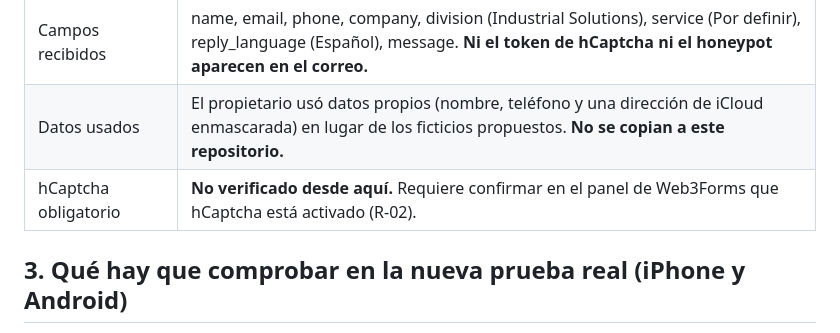
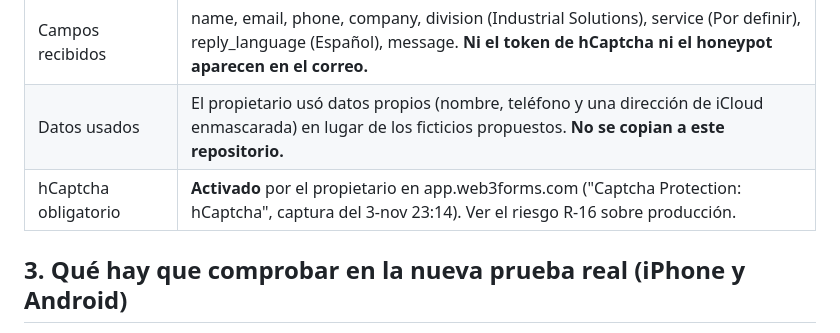
Before and after one commit to Jforero-creator/jf-solutions-web, a Markdown page: auditoria/2026-11/INFORME_VALIDACION.md, the part around the change. Rendered like a GitHub page.

Commit message:
Auditoría: hCaptcha activado en Web3Forms; riesgo R-16 sobre el formulario de producción
Co-Authored-By: Claude Opus 5.5 <noreply@anthropic.com>
Claude-Session: https://claude.ai/code/session_01G4GvafSTPwf5NtJosoLQKw

```diff
--- a/auditoria/2026-11/INFORME_VALIDACION.md
+++ b/auditoria/2026-11/INFORME_VALIDACION.md
@@ -33,7 +33,7 @@
 | Llegada al buzón | 1 correo de `notify@web3forms.com` ("JF Solutions – Sitio web"), asunto **"New Service Request – JF Solutions"**, recibido a las 04:05:49 UTC, entregado a la cuenta de Gmail configurada en Web3Forms y visible en el buzón de Workspace. Un minuto de diferencia con la captura. |
 | Campos recibidos | name, email, phone, company, division (Industrial Solutions), service (Por definir), reply_language (Español), message. **Ni el token de hCaptcha ni el honeypot aparecen en el correo.** |
 | Datos usados | El propietario usó datos propios (nombre, teléfono y una dirección de iCloud enmascarada) en lugar de los ficticios propuestos. **No se copian a este repositorio.** |
-| hCaptcha obligatorio | **No verificado desde aquí.** Requiere confirmar en el panel de Web3Forms que hCaptcha está activado (R-02). |
+| hCaptcha obligatorio | **Activado** por el propietario en app.web3forms.com ("Captcha Protection: hCaptcha", captura del 3-nov 23:14). Ver el riesgo R-16 sobre producción. |
 
 ## 3. Qué hay que comprobar en la nueva prueba real (iPhone y Android)
 
```
Also changed, not shown: auditoria/2026-11/RIESGOS_PENDIENTES.md (+1 -0 lines).
